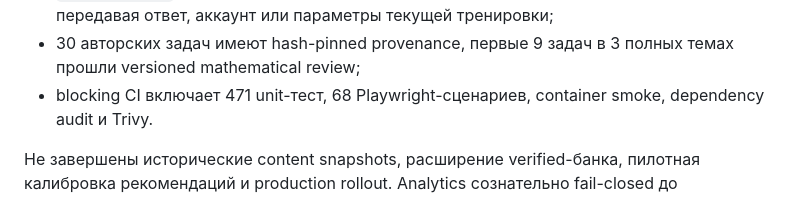
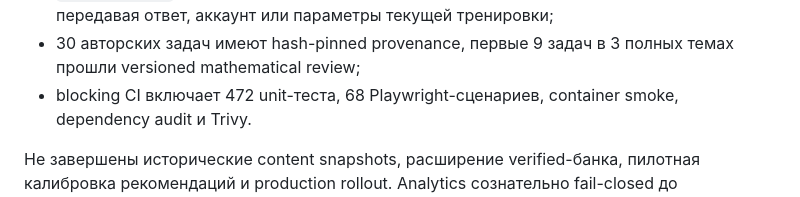
Before and after one commit to do-indeksa/platform, a Markdown page: docs/DEVELOPMENT_PLAN.ru.md, the part around the change. Rendered like a GitHub page.

Commit message:
docs: correct verification counts

```diff
--- a/docs/DEVELOPMENT_PLAN.ru.md
+++ b/docs/DEVELOPMENT_PLAN.ru.md
@@ -70,7 +70,7 @@ AI-оценивание остается вне критического пут
   не передавая ответ, аккаунт или параметры текущей тренировки;
 - 30 авторских задач имеют hash-pinned provenance, первые 9 задач в 3 полных
   темах прошли versioned mathematical review;
-- blocking CI включает 471 unit-тест, 68 Playwright-сценариев, container
+- blocking CI включает 472 unit-теста, 68 Playwright-сценариев, container
   smoke, dependency audit и Trivy.
 
 Не завершены исторические content snapshots, расширение verified-банка,
```
